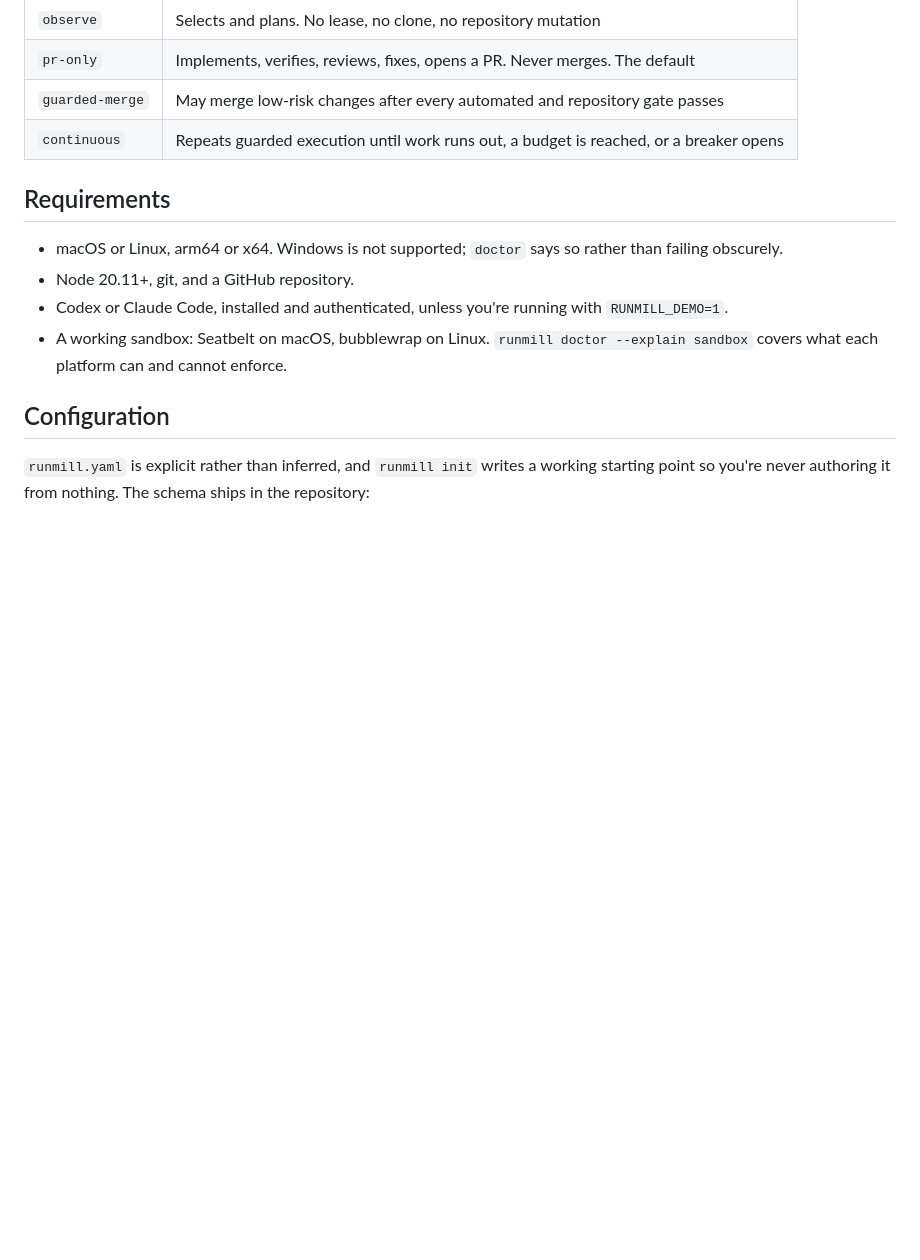
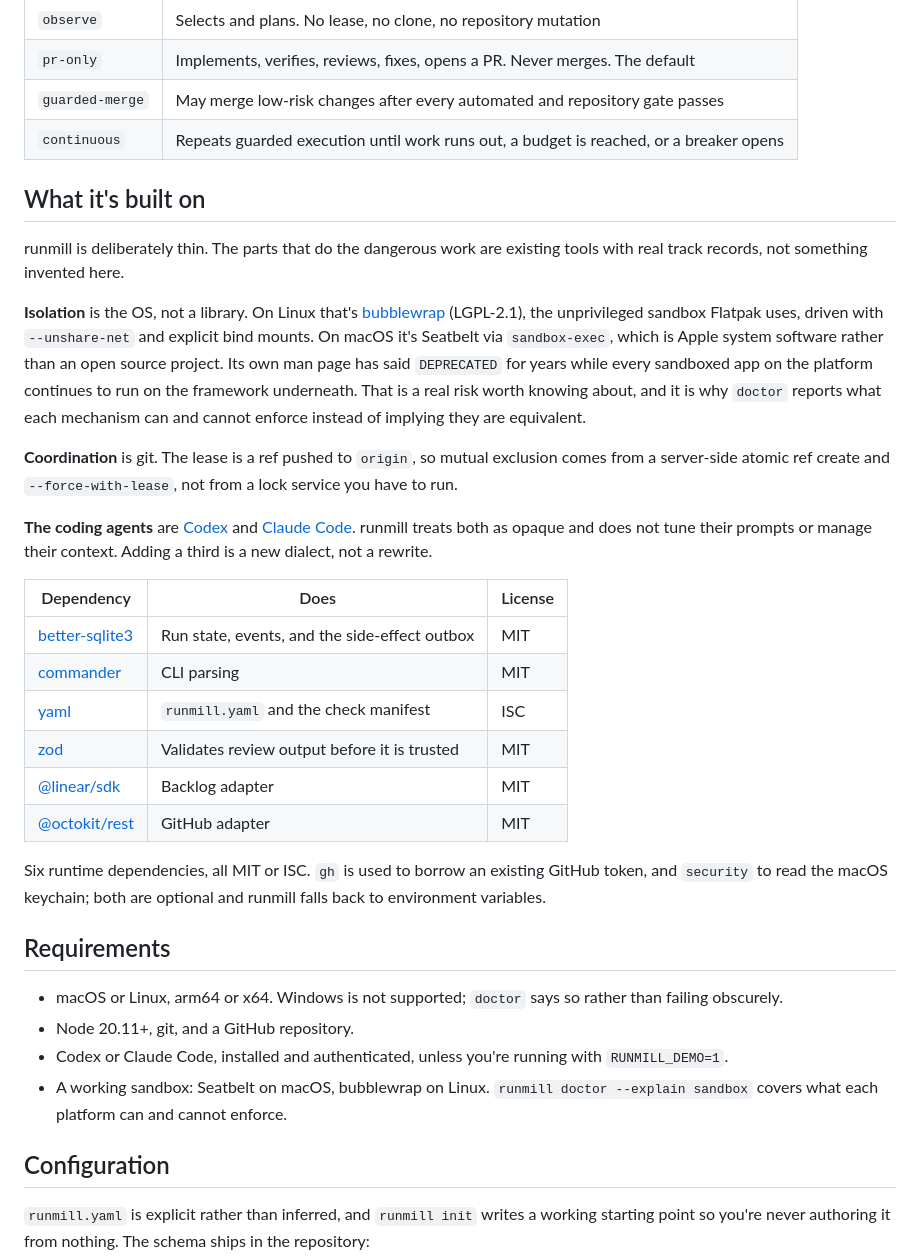
Before and after one commit to mikigraf/runmill, a Markdown page: README.md, the part around the change. Drawn GitHub-style; blank space fills up the shorter version.

Commit message:
docs: say what runmill is built on
Six runtime dependencies, all MIT or ISC, plus the tools that do the dangerous
work: bubblewrap on Linux, Seatbelt on macOS, git for the lease, Codex and
Claude Code as opaque agents.

Two things stated plainly rather than glossed. Seatbelt is Apple system
software, not an open source project, so it does not belong in a list of OSS
dependencies without that note. And sandbox-exec has been marked DEPRECATED in
its own man page for years while remaining the only thing available; a reader
evaluating the security model should learn that here rather than later.

```diff
--- a/README.md
+++ b/README.md
@@ -227,6 +227,39 @@ protection rule, or an unparseable review all stop the run. Knowing when not to
 | `guarded-merge` | May merge low-risk changes after every automated and repository gate passes |
 | `continuous` | Repeats guarded execution until work runs out, a budget is reached, or a breaker opens |
 
+## What it's built on
+
+runmill is deliberately thin. The parts that do the dangerous work are existing tools with real
+track records, not something invented here.
+
+**Isolation** is the OS, not a library. On Linux that's
+[bubblewrap](https://github.com/containers/bubblewrap) (LGPL-2.1), the unprivileged sandbox
+Flatpak uses, driven with `--unshare-net` and explicit bind mounts. On macOS it's Seatbelt via
+`sandbox-exec`, which is Apple system software rather than an open source project. Its own man
+page has said `DEPRECATED` for years while every sandboxed app on the platform continues to run on
+the framework underneath. That is a real risk worth knowing about, and it is why `doctor` reports
+what each mechanism can and cannot enforce instead of implying they are equivalent.
+
+**Coordination** is git. The lease is a ref pushed to `origin`, so mutual exclusion comes from a
+server-side atomic ref create and `--force-with-lease`, not from a lock service you have to run.
+
+**The coding agents** are [Codex](https://github.com/openai/codex) and
+[Claude Code](https://github.com/anthropics/claude-code). runmill treats both as opaque and does
+not tune their prompts or manage their context. Adding a third is a new dialect, not a rewrite.
+
+| Dependency | Does | License |
+|---|---|---|
+| [better-sqlite3](https://github.com/WiseLibs/better-sqlite3) | Run state, events, and the side-effect outbox | MIT |
+| [commander](https://github.com/tj/commander.js) | CLI parsing | MIT |
+| [yaml](https://github.com/eemeli/yaml) | `runmill.yaml` and the check manifest | ISC |
+| [zod](https://github.com/colinhacks/zod) | Validates review output before it is trusted | MIT |
+| [@linear/sdk](https://github.com/linear/linear) | Backlog adapter | MIT |
+| [@octokit/rest](https://github.com/octokit/rest.js) | GitHub adapter | MIT |
+
+Six runtime dependencies, all MIT or ISC. `gh` is used to borrow an existing GitHub token, and
+`security` to read the macOS keychain; both are optional and runmill falls back to environment
+variables.
+
 ## Requirements
 
 - macOS or Linux, arm64 or x64. Windows is not supported; `doctor` says so rather than failing
```
